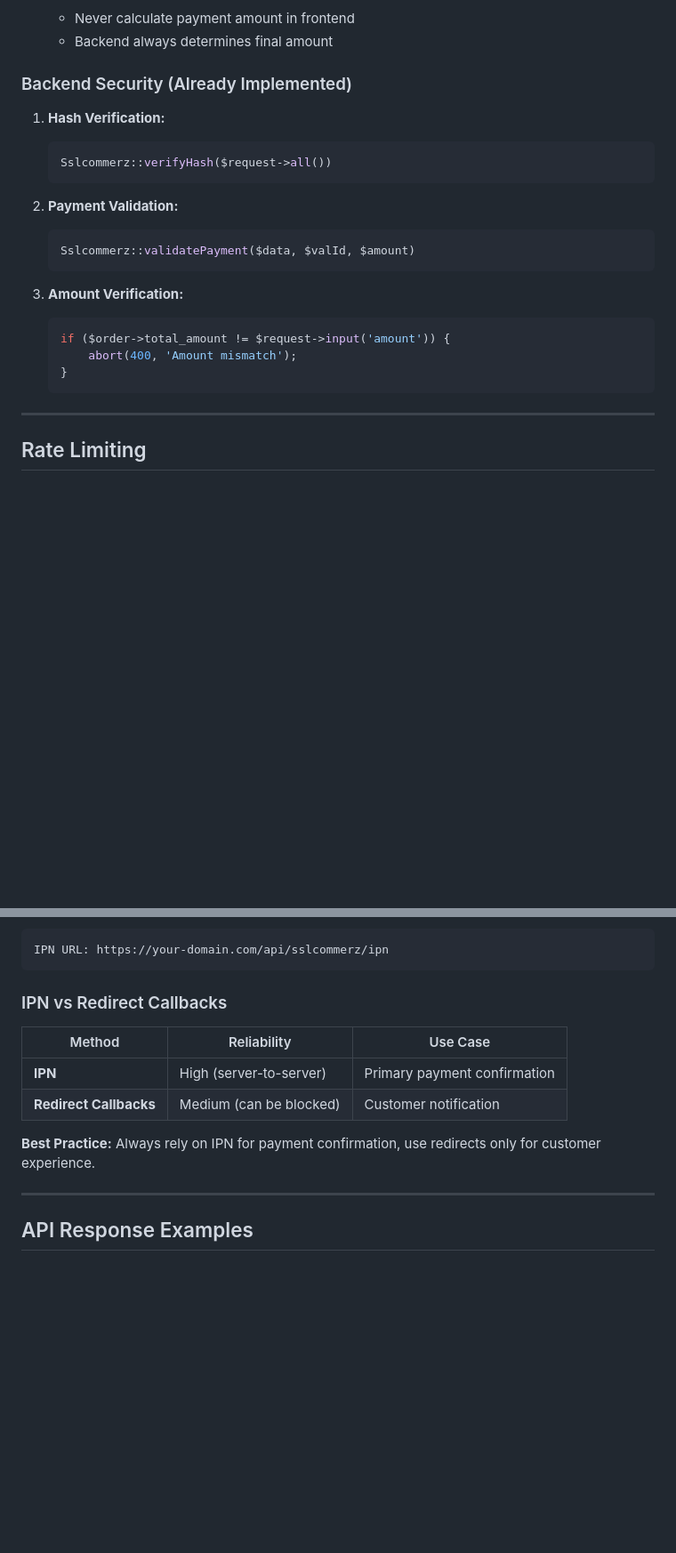
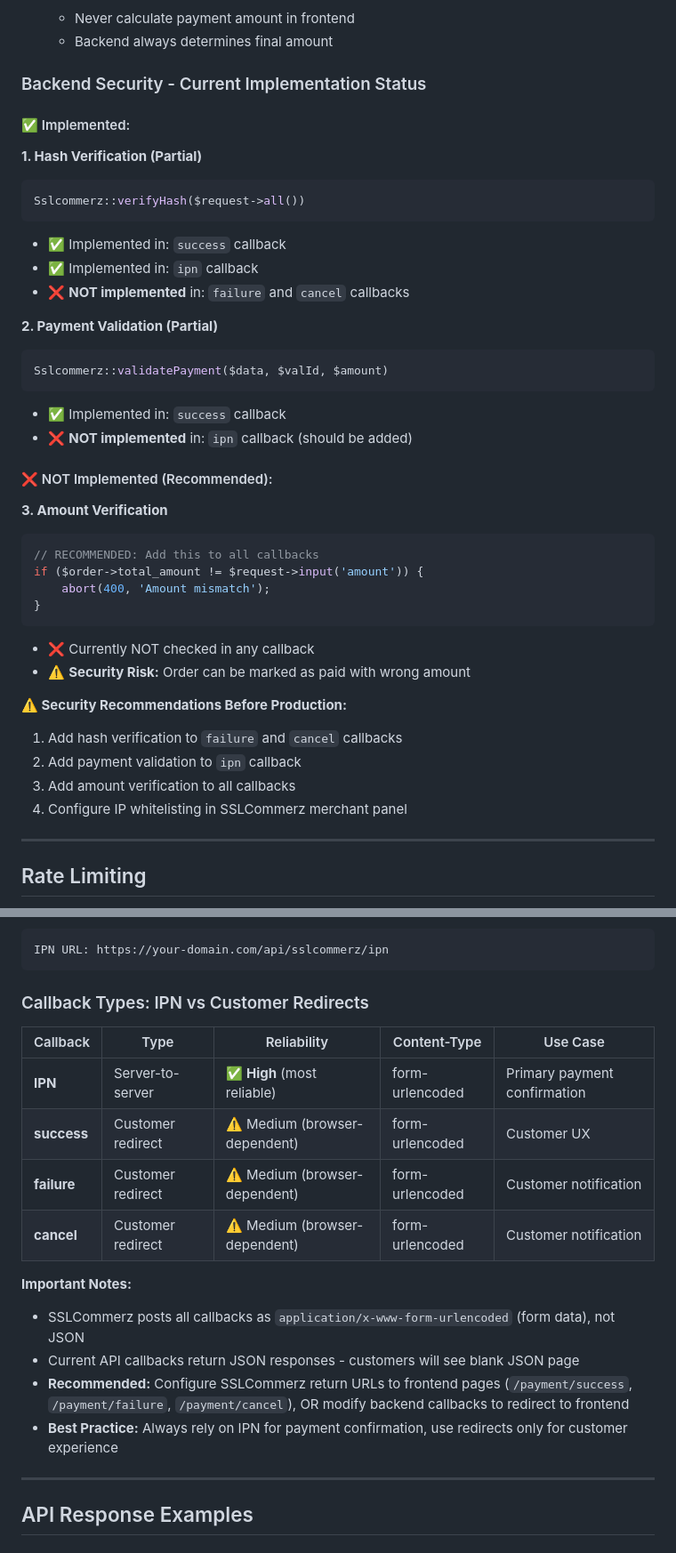
Before and after one commit to sakhadib/deshio-erp-backend, a Markdown page: backend/Doc/SSLCOMMERZ_API_DOCUMENTATION.md, 2 parts joined by grey strips. Shown at 89% size. Drawn GitHub-style; blank space fills up the shorter version.

Commit message:
ssl update doc 2

````diff
--- a/backend/Doc/SSLCOMMERZ_API_DOCUMENTATION.md
+++ b/backend/Doc/SSLCOMMERZ_API_DOCUMENTATION.md
@@ -677,24 +688,42 @@ async function createOrder(orderData) {
    - Never calculate payment amount in frontend
    - Backend always determines final amount
 
-### Backend Security (Already Implemented)
+### Backend Security - Current Implementation Status
 
-1. **Hash Verification:**
-   ```php
-   Sslcommerz::verifyHash($request->all())
-   ```
+#### ✅ Implemented:
 
-2. **Payment Validation:**
-   ```php
-   Sslcommerz::validatePayment($data, $valId, $amount)
-   ```
+**1. Hash Verification (Partial)**
+```php
+Sslcommerz::verifyHash($request->all())
+```
+- ✅ Implemented in: `success` callback
+- ✅ Implemented in: `ipn` callback
+- ❌ **NOT implemented** in: `failure` and `cancel` callbacks
 
-3. **Amount Verification:**
-   ```php
-   if ($order->total_amount != $request->input('amount')) {
-       abort(400, 'Amount mismatch');
-   }
-   ```
+**2. Payment Validation (Partial)**
+```php
+Sslcommerz::validatePayment($data, $valId, $amount)
+```
+- ✅ Implemented in: `success` callback
+- ❌ **NOT implemented** in: `ipn` callback (should be added)
+
+#### ❌ NOT Implemented (Recommended):
+
+**3. Amount Verification**
+```php
+// RECOMMENDED: Add this to all callbacks
+if ($order->total_amount != $request->input('amount')) {
+    abort(400, 'Amount mismatch');
+}
+```
+- ❌ Currently NOT checked in any callback
+- ⚠️ **Security Risk:** Order can be marked as paid with wrong amount
+
+**⚠️ Security Recommendations Before Production:**
+1. Add hash verification to `failure` and `cancel` callbacks
+2. Add payment validation to `ipn` callback
+3. Add amount verification to all callbacks
+4. Configure IP whitelisting in SSLCommerz merchant panel
 
 ---
 
@@ -726,14 +755,20 @@ Configure IPN URL in SSLCommerz merchant panel:
 IPN URL: https://your-domain.com/api/sslcommerz/ipn
 ```
 
-### IPN vs Redirect Callbacks
+### Callback Types: IPN vs Customer Redirects
 
-| Method | Reliability | Use Case |
-|--------|-------------|----------|
-| **IPN** | High (server-to-server) | Primary payment confirmation |
-| **Redirect Callbacks** | Medium (can be blocked) | Customer notification |
+| Callback | Type | Reliability | Content-Type | Use Case |
+|----------|------|-------------|--------------|----------|
+| **IPN** | Server-to-server | ✅ **High** (most reliable) | form-urlencoded | Primary payment confirmation |
+| **success** | Customer redirect | ⚠️ Medium (browser-dependent) | form-urlencoded | Customer UX |
+| **failure** | Customer redirect | ⚠️ Medium (browser-dependent) | form-urlencoded | Customer notification |
+| **cancel** | Customer redirect | ⚠️ Medium (browser-dependent) | form-urlencoded | Customer notification |
 
-**Best Practice:** Always rely on IPN for payment confirmation, use redirects only for customer experience.
+**Important Notes:**
+- SSLCommerz posts all callbacks as `application/x-www-form-urlencoded` (form data), not JSON
+- Current API callbacks return JSON responses - customers will see blank JSON page
+- **Recommended:** Configure SSLCommerz return URLs to frontend pages (`/payment/success`, `/payment/failure`, `/payment/cancel`), OR modify backend callbacks to redirect to frontend
+- **Best Practice:** Always rely on IPN for payment confirmation, use redirects only for customer experience
 
 ---
 
````
Also changed, not shown: other parts of backend/Doc/SSLCOMMERZ_API_DOCUMENTATION.md (+22 -11 lines).
